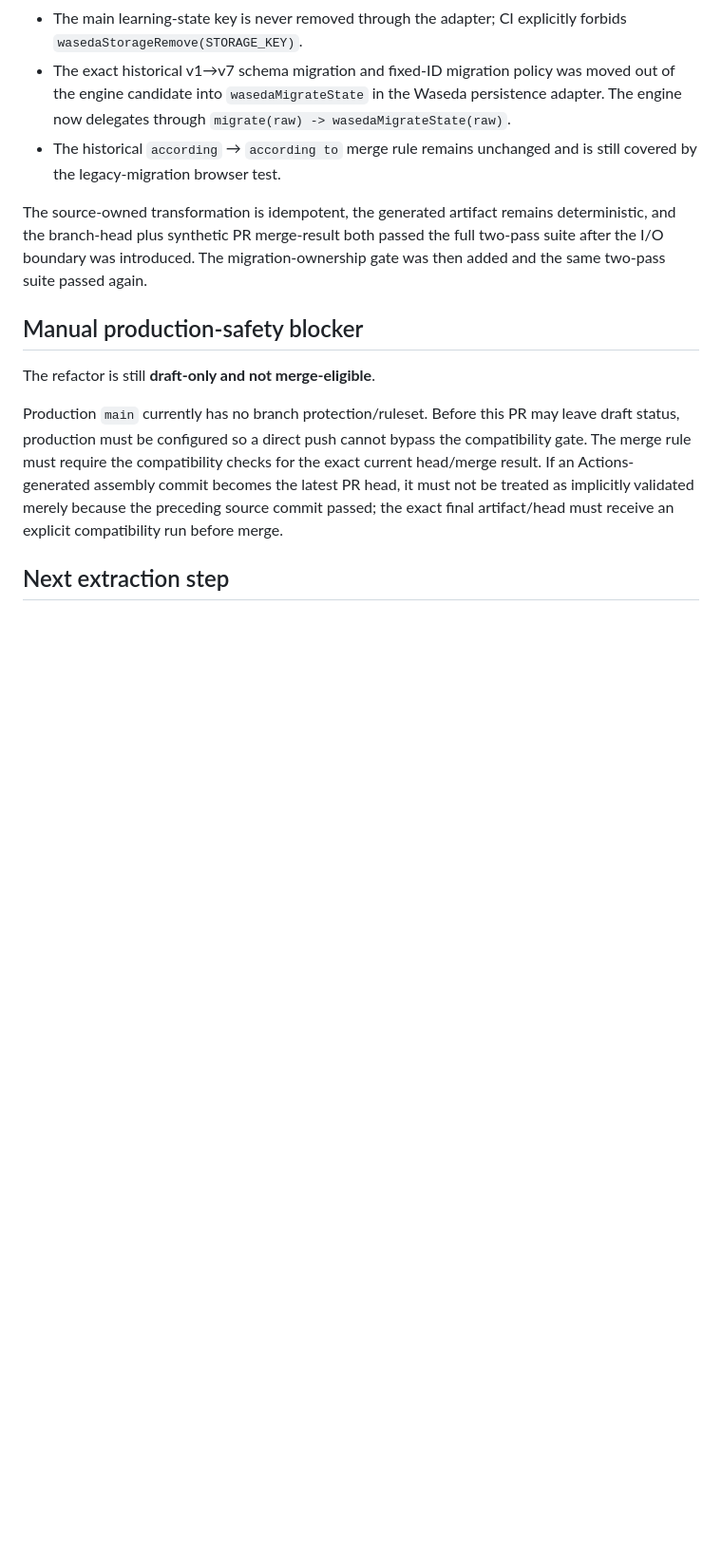
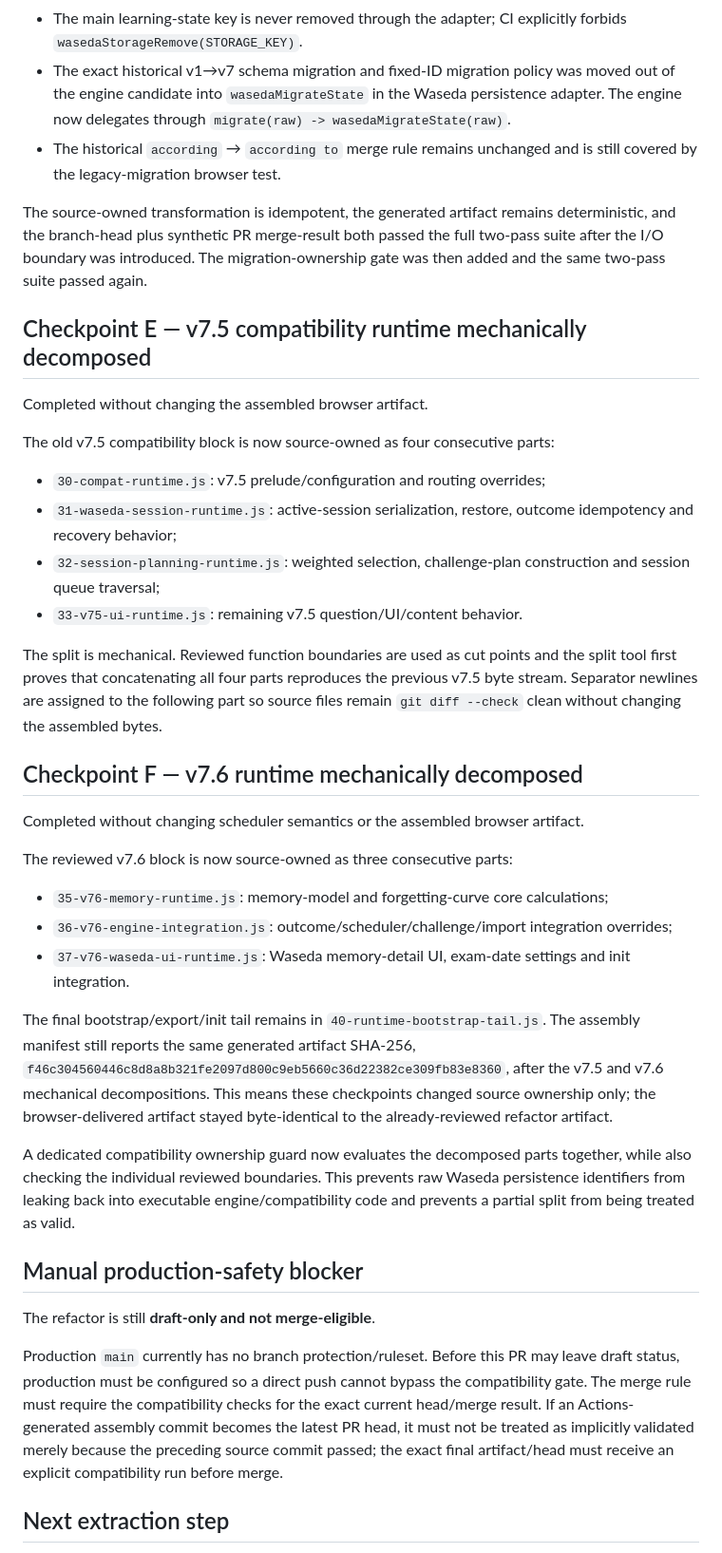
Before and after one commit to FYam8/english-vocab, a Markdown page: docs/common-engine-progress.md, the part around one of its changes. Shown at 95% size. Rendered like a GitHub page; blank space fills up the shorter version.

Commit message:
docs: record byte-preserving v7.5 and v7.6 decomposition

```diff
--- a/docs/common-engine-progress.md
+++ b/docs/common-engine-progress.md
@@ -61,6 +61,33 @@ The next persistence boundary has now been implemented without changing learner-
 
 The source-owned transformation is idempotent, the generated artifact remains deterministic, and the branch-head plus synthetic PR merge-result both passed the full two-pass suite after the I/O boundary was introduced. The migration-ownership gate was then added and the same two-pass suite passed again.
 
+## Checkpoint E — v7.5 compatibility runtime mechanically decomposed
+
+Completed without changing the assembled browser artifact.
+
+The old v7.5 compatibility block is now source-owned as four consecutive parts:
+
+- `30-compat-runtime.js`: v7.5 prelude/configuration and routing overrides;
+- `31-waseda-session-runtime.js`: active-session serialization, restore, outcome idempotency and recovery behavior;
+- `32-session-planning-runtime.js`: weighted selection, challenge-plan construction and session queue traversal;
+- `33-v75-ui-runtime.js`: remaining v7.5 question/UI/content behavior.
+
+The split is mechanical. Reviewed function boundaries are used as cut points and the split tool first proves that concatenating all four parts reproduces the previous v7.5 byte stream. Separator newlines are assigned to the following part so source files remain `git diff --check` clean without changing the assembled bytes.
+
+## Checkpoint F — v7.6 runtime mechanically decomposed
+
+Completed without changing scheduler semantics or the assembled browser artifact.
+
+The reviewed v7.6 block is now source-owned as three consecutive parts:
+
+- `35-v76-memory-runtime.js`: memory-model and forgetting-curve core calculations;
+- `36-v76-engine-integration.js`: outcome/scheduler/challenge/import integration overrides;
+- `37-v76-waseda-ui-runtime.js`: Waseda memory-detail UI, exam-date settings and init integration.
+
+The final bootstrap/export/init tail remains in `40-runtime-bootstrap-tail.js`. The assembly manifest still reports the same generated artifact SHA-256, `f46c304560446c8d8a8b321fe2097d800c9eb5660c36d22382ce309fb83e8360`, after the v7.5 and v7.6 mechanical decompositions. This means these checkpoints changed source ownership only; the browser-delivered artifact stayed byte-identical to the already-reviewed refactor artifact.
+
+A dedicated compatibility ownership guard now evaluates the decomposed parts together, while also checking the individual reviewed boundaries. This prevents raw Waseda persistence identifiers from leaking back into executable engine/compatibility code and prevents a partial split from being treated as valid.
+
 ## Manual production-safety blocker
 
 The refactor is still **draft-only and not merge-eligible**.
```
Also changed, not shown: other parts of docs/common-engine-progress.md (+7 -7 lines).
